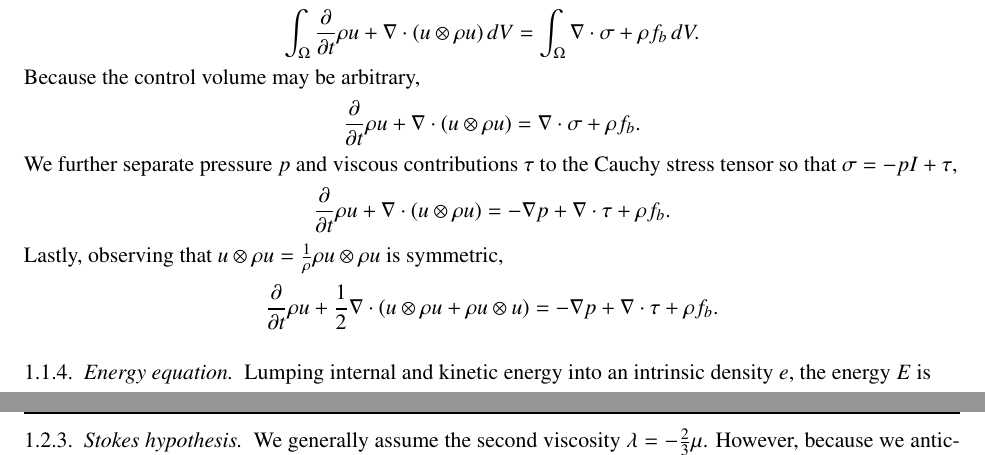
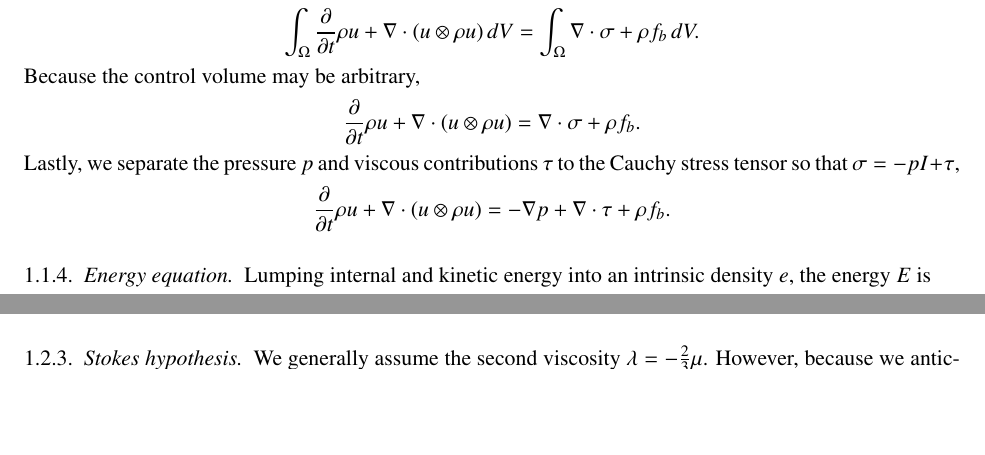
Before and after one commit to RhysU/underling, a LaTeX paper (doc/derivation.tex): two parts of pages 1 and 3 of 5 before the commit and two parts of pages 1 and 2 of 5 after it, joined at a grey line, cut so that both start at the same text, the shorter picture padded with empty space. Compiled offline with LaTeX, dvips and Ghostscript.

Commit message:
Removed symmetric tensor splitting
git-svn-id: https://svn.ices.utexas.edu/repos/pecos/suzerain/trunk@1696 0bd85f0b-c151-43b9-a1e9-27231104551f

```diff
--- a/doc/derivation.tex
+++ b/doc/derivation.tex
@@ -120,19 +120,11 @@ Because the control volume may be arbitrary,
 &= \nabla\cdot\sigma + \rho{} f_b
 .
 \end{align}
-We further separate pressure $p$ and viscous contributions $\tau$ to
+Lastly, we separate the pressure $p$ and viscous contributions $\tau$ to
 the Cauchy stress tensor so that $\sigma = -p I + \tau$,
 \begin{align}
+\label{eq:cons_momentum}
 \frac{\partial{}}{\partial{}t}\rho{}u + \nabla\cdot(u\otimes{}\rho{}u)
-&= -\nabla{}p + \nabla\cdot{}\tau + \rho{} f_b
-.
-\end{align}
-Lastly, observing that $u\otimes\rho{}u = \frac{1}{\rho}\rho{}u\otimes\rho{}u$
-is symmetric,
-\begin{align}
-\label{eq:cons_momentum}
-\frac{\partial{}}{\partial{}t}\rho{}u
-+ \frac{1}{2}\nabla\cdot(u\otimes{}\rho{}u + \rho{}u\otimes{}u)
 &= -\nabla{}p + \nabla\cdot{}\tau + \rho{} f_b
 .
 \end{align}
```
Also changed, not shown: doc/derivation.tex (10 more changed lines).
